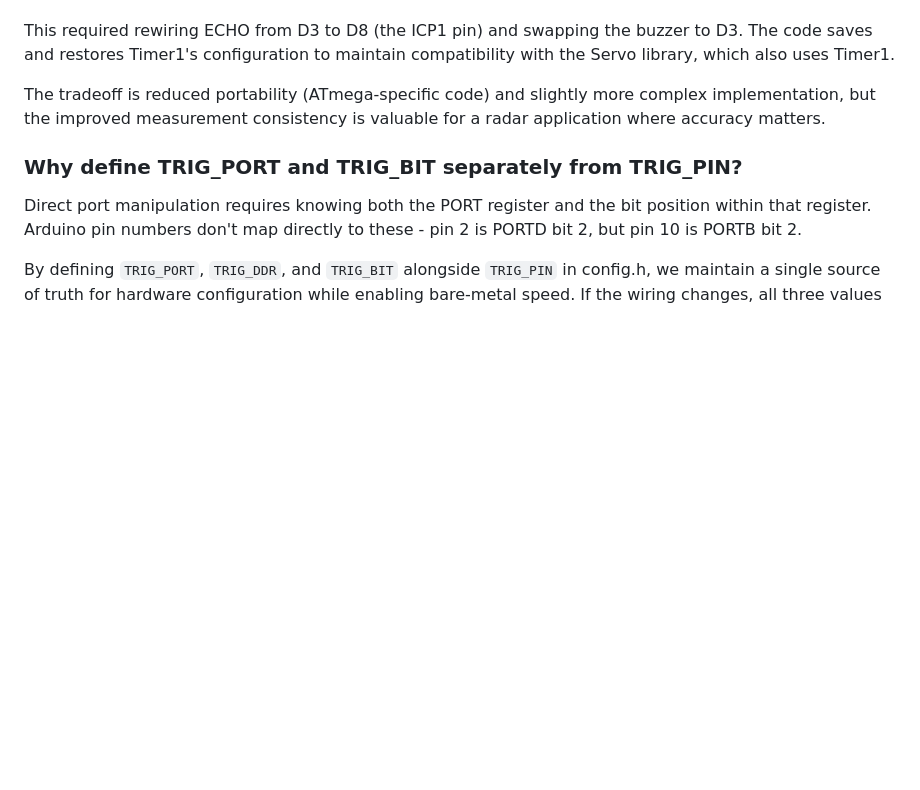
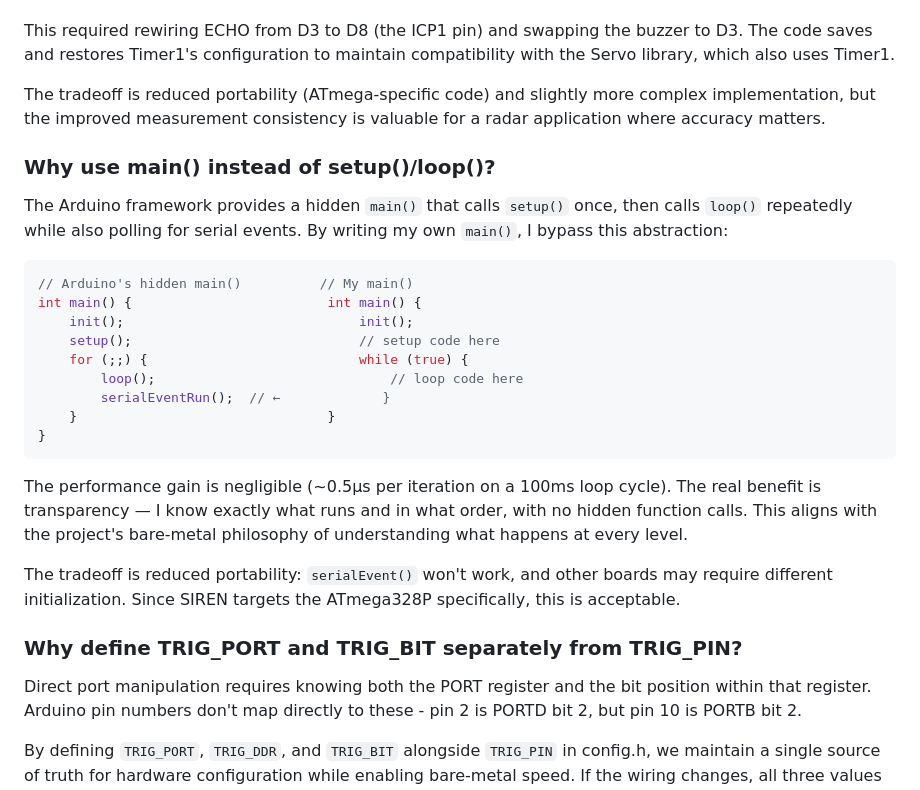
Before and after one commit to KostasAndroulidakis/SIREN, a Markdown page: README.md, the part around the change. GitHub-like rendering; blank space fills up the shorter version.

Commit message:
docs: update readme

````diff
--- a/README.md
+++ b/README.md
@@ -220,6 +220,26 @@ This required rewiring ECHO from D3 to D8 (the ICP1 pin) and swapping the buzzer
 
 The tradeoff is reduced portability (ATmega-specific code) and slightly more complex implementation, but the improved measurement consistency is valuable for a radar application where accuracy matters.
 
+### Why use main() instead of setup()/loop()?
+
+The Arduino framework provides a hidden `main()` that calls `setup()` once, then calls `loop()` repeatedly while also polling for serial events. By writing my own `main()`, I bypass this abstraction:
+
+```cpp
+// Arduino's hidden main()          // My main()
+int main() {                         int main() {
+    init();                              init();
+    setup();                             // setup code here
+    for (;;) {                           while (true) {
+        loop();                              // loop code here
+        serialEventRun();  // ←             }
+    }                                }
+}
+```
+
+The performance gain is negligible (~0.5μs per iteration on a 100ms loop cycle). The real benefit is transparency — I know exactly what runs and in what order, with no hidden function calls. This aligns with the project's bare-metal philosophy of understanding what happens at every level.
+
+The tradeoff is reduced portability: `serialEvent()` won't work, and other boards may require different initialization. Since SIREN targets the ATmega328P specifically, this is acceptable.
+
 ### Why define TRIG_PORT and TRIG_BIT separately from TRIG_PIN?
 
 Direct port manipulation requires knowing both the PORT register and the bit position within that register. Arduino pin numbers don't map directly to these - pin 2 is PORTD bit 2, but pin 10 is PORTB bit 2.
````
